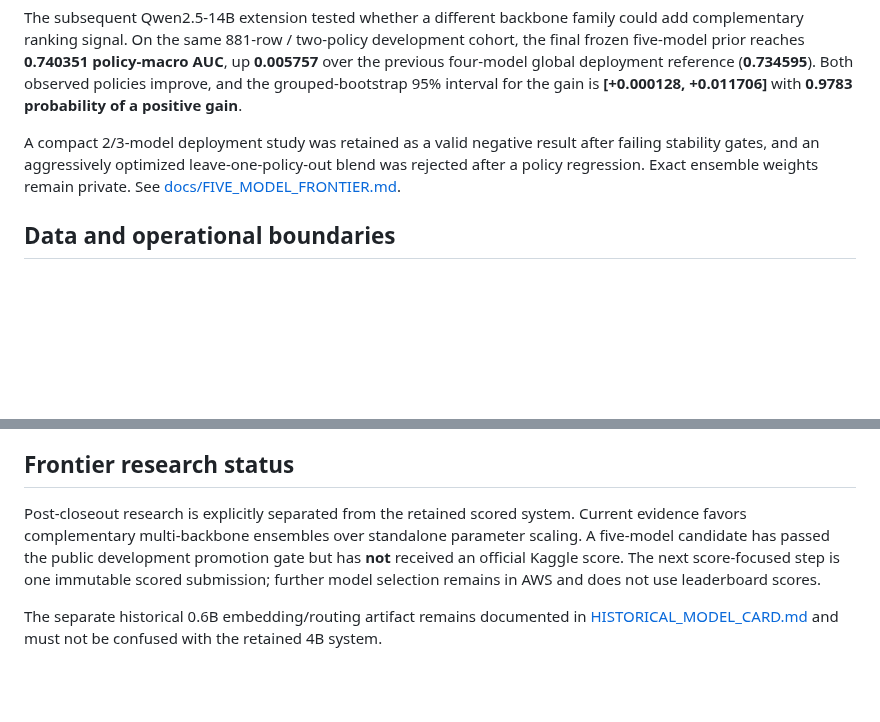
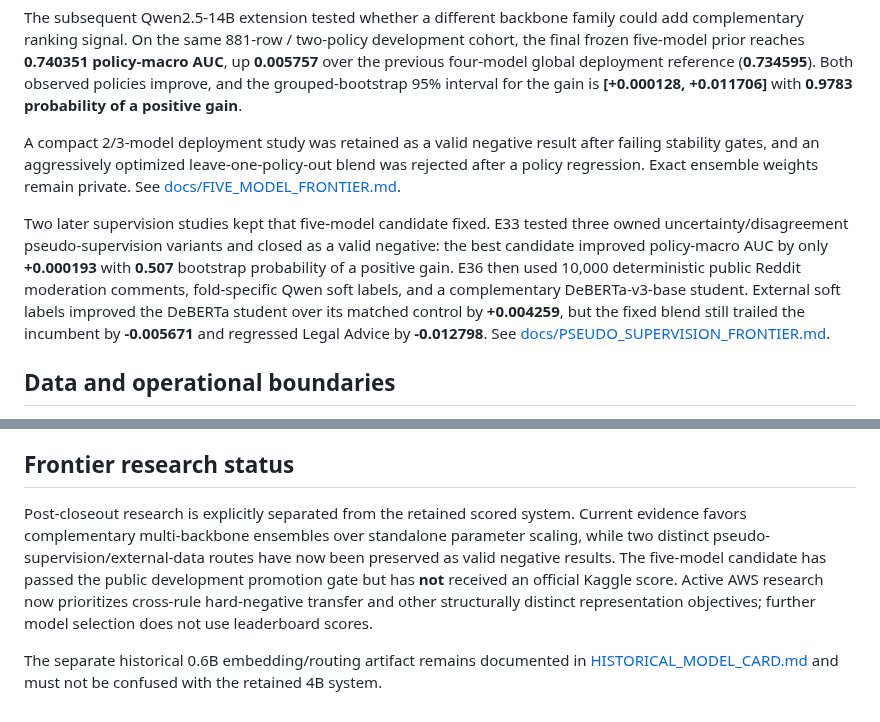
Before and after one commit to alvaromendizabal/jigsaw-rule-classifier, a Markdown page: MODEL_CARD.md, 2 parts joined by grey strips. GitHub-like rendering; blank space fills up the shorter version.

Commit message:
portfolio: add E33 and E36 evidence to model card

```diff
--- a/MODEL_CARD.md
+++ b/MODEL_CARD.md
@@ -40,6 +40,8 @@ The subsequent Qwen2.5-14B extension tested whether a different backbone family
 
 A compact 2/3-model deployment study was retained as a valid negative result after failing stability gates, and an aggressively optimized leave-one-policy-out blend was rejected after a policy regression. Exact ensemble weights remain private. See [docs/FIVE_MODEL_FRONTIER.md](docs/FIVE_MODEL_FRONTIER.md).
 
+Two later supervision studies kept that five-model candidate fixed. E33 tested three owned uncertainty/disagreement pseudo-supervision variants and closed as a valid negative: the best candidate improved policy-macro AUC by only **+0.000193** with **0.507** bootstrap probability of a positive gain. E36 then used 10,000 deterministic public Reddit moderation comments, fold-specific Qwen soft labels, and a complementary DeBERTa-v3-base student. External soft labels improved the DeBERTa student over its matched control by **+0.004259**, but the fixed blend still trailed the incumbent by **-0.005671** and regressed Legal Advice by **-0.012798**. See [docs/PSEUDO_SUPERVISION_FRONTIER.md](docs/PSEUDO_SUPERVISION_FRONTIER.md).
+
 ## Data and operational boundaries
 
 The neural competition path uses original competition training labels and legitimate supplied support labels. Released hidden targets are excluded. Development query bodies are removed from adaptation sources across rules.
@@ -54,6 +56,6 @@ No production threshold, automatic content deletion, account penalty, fairness c
 
 ## Frontier research status
 
-Post-closeout research is explicitly separated from the retained scored system. Current evidence favors complementary multi-backbone ensembles over standalone parameter scaling. A five-model candidate has passed the public development promotion gate but has **not** received an official Kaggle score. The next score-focused step is one immutable scored submission; further model selection remains in AWS and does not use leaderboard scores.
+Post-closeout research is explicitly separated from the retained scored system. Current evidence favors complementary multi-backbone ensembles over standalone parameter scaling, while two distinct pseudo-supervision/external-data routes have now been preserved as valid negative results. The five-model candidate has passed the public development promotion gate but has **not** received an official Kaggle score. Active AWS research now prioritizes cross-rule hard-negative transfer and other structurally distinct representation objectives; further model selection does not use leaderboard scores.
 
 The separate historical 0.6B embedding/routing artifact remains documented in [HISTORICAL_MODEL_CARD.md](HISTORICAL_MODEL_CARD.md) and must not be confused with the retained 4B system.
```
